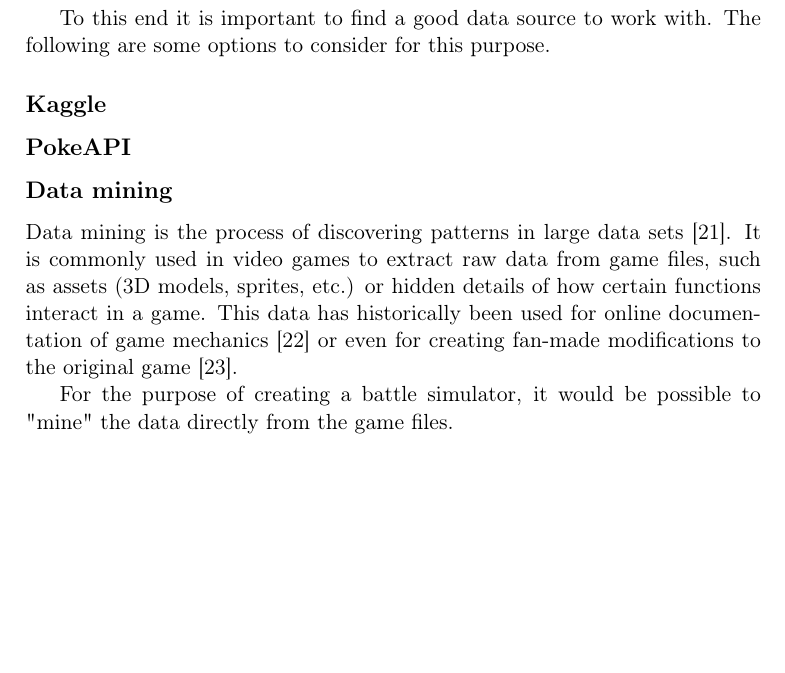
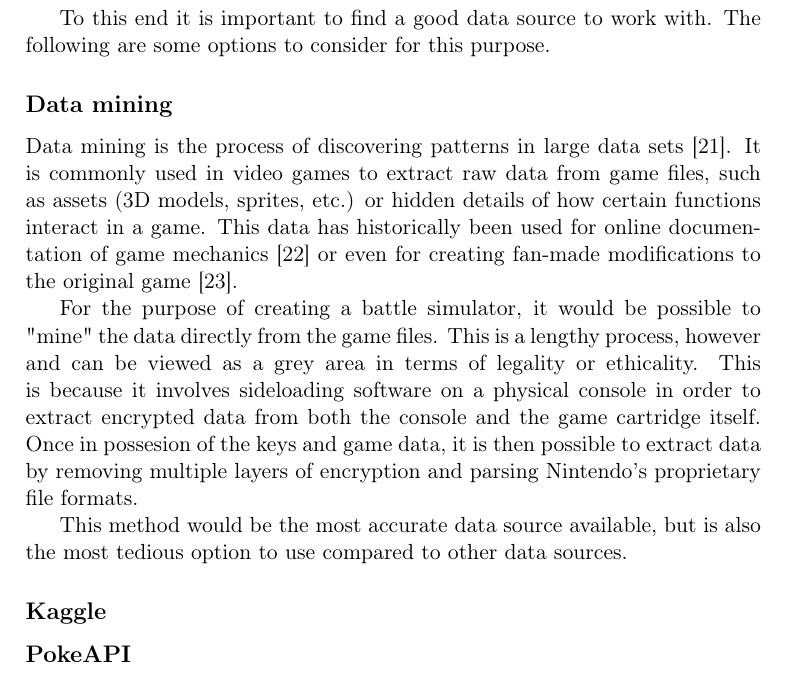
Before and after one commit to joachimhviid/pokemon-battle-bot, a LaTeX thesis (report/main.tex, which reads report/chapters/analysis-and-design/sec-data-source.tex): part of page 10 of 16, cut so that both start at the same text, the shorter picture padded with empty space. Compiled offline with pdfLaTeX.

Commit message:
Finished section on data mining

```diff
--- a/report/chapters/analysis-and-design/sec-data-source.tex
+++ b/report/chapters/analysis-and-design/sec-data-source.tex
@@ -8,12 +8,17 @@
 To this end it is important to find a good data source to work with. The following are some options to consider
 for this purpose.
 
-\subsection{Kaggle}
-\subsection{PokeAPI}
 \subsection{Data mining}
-% .pbs dumping from game files?
 Data mining is the process of discovering patterns in large data sets \cite{DataMining}. It is commonly used in video games to extract raw data
 from game files, such as assets (3D models, sprites, etc.) or hidden details of how certain functions interact in a game. This data has historically
 been used for online documentation of game mechanics \cite{DataMiningPokemon} or even for creating fan-made modifications to the original game \cite{RenegadePlatinum}.
 
-For the purpose of creating a battle simulator, it would be possible to "mine" the data directly from the game files.
+For the purpose of creating a battle simulator, it would be possible to "mine" the data directly from the game files. This is a lengthy process, however
+and can be viewed as a grey area in terms of legality or ethicality. This is because it involves sideloading software on a physical console in order to
+extract encrypted data from both the console and the game cartridge itself. Once in possesion of the keys and game data, it is then possible to extract
+data by removing multiple layers of encryption and parsing Nintendo's proprietary file formats.
+
+This method would be the most accurate data source available, but is also the most tedious option to use compared to other data sources.
+
+\subsection{Kaggle}
+\subsection{PokeAPI}
```
